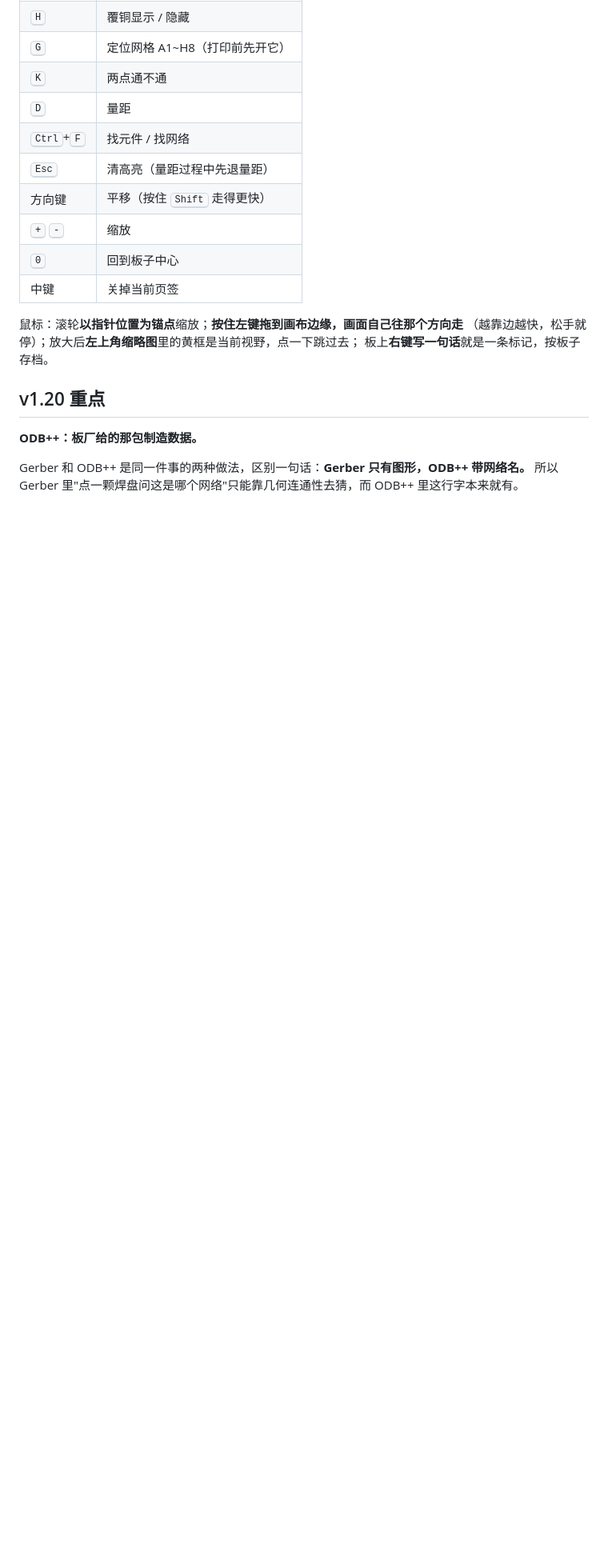
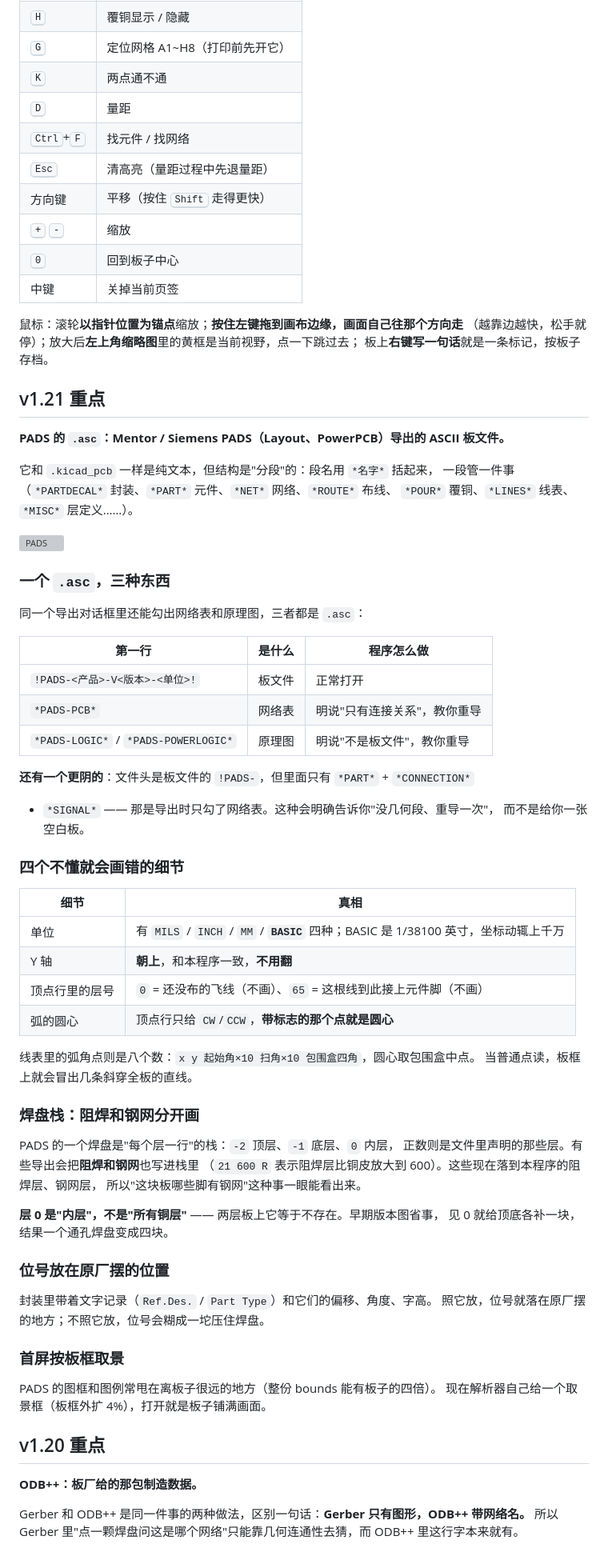
Before and after one commit to podcatcher962/copperlens, a Markdown page: README.md, the part around one of its changes. Shown at 80% size. Rendered like a GitHub page; blank space fills up the shorter version; grey boxes are pictures that could not be loaded.

```diff
--- a/README.md
+++ b/README.md
@@ -65,6 +66,62 @@
 鼠标：滚轮**以指针位置为锚点**缩放；**按住左键拖到画布边缘，画面自己往那个方向走**
 （越靠边越快，松手就停）；放大后**左上角缩略图**里的黄框是当前视野，点一下跳过去；
 板上**右键写一句话**就是一条标记，按板子存档。
+
+## v1.21 重点
+
+**PADS 的 `.asc`：Mentor / Siemens PADS（Layout、PowerPCB）导出的 ASCII 板文件。**
+
+它和 `.kicad_pcb` 一样是纯文本，但结构是"分段"的：段名用 `*名字*` 括起来，
+一段管一件事（`*PARTDECAL*` 封装、`*PART*` 元件、`*NET*` 网络、`*ROUTE*` 布线、
+`*POUR*` 覆铜、`*LINES*` 线表、`*MISC*` 层定义……）。
+
+![PADS](预览_PADS.png)
+
+### 一个 `.asc`，三种东西
+
+同一个导出对话框里还能勾出网络表和原理图，三者都是 `.asc`：
+
+| 第一行 | 是什么 | 程序怎么做 |
+|---|---|---|
+| `!PADS-<产品>-V<版本>-<单位>!` | 板文件 | 正常打开 |
+| `*PADS-PCB*` | 网络表 | 明说"只有连接关系"，教你重导 |
+| `*PADS-LOGIC*` / `*PADS-POWERLOGIC*` | 原理图 | 明说"不是板文件"，教你重导 |
+
+**还有一个更阴的**：文件头是板文件的 `!PADS-`，但里面只有 `*PART*` + `*CONNECTION*`
++ `*SIGNAL*` —— 那是导出时只勾了网络表。这种会明确告诉你"没几何段、重导一次"，
+而不是给你一张空白板。
+
+### 四个不懂就会画错的细节
+
+| 细节 | 真相 |
+|---|---|
+| 单位 | 有 `MILS` / `INCH` / `MM` / **`BASIC`** 四种；BASIC 是 1/38100 英寸，坐标动辄上千万 |
+| Y 轴 | **朝上**，和本程序一致，**不用翻** |
+| 顶点行里的层号 | `0` = 还没布的飞线（不画）、`65` = 这根线到此接上元件脚（不画） |
+| 弧的圆心 | 顶点行只给 `CW`/`CCW`，**带标志的那个点就是圆心** |
+
+线表里的弧角点则是八个数：`x y 起始角×10 扫角×10 包围盒四角`，圆心取包围盒中点。
+当普通点读，板框上就会冒出几条斜穿全板的直线。
+
+### 焊盘栈：阻焊和钢网分开画
+
+PADS 的一个焊盘是"每个层一行"的栈：`-2` 顶层、`-1` 底层、`0` 内层，
+正数则是文件里声明的那些层。有些导出会把**阻焊和钢网**也写进栈里
+（`21 600 R` 表示阻焊层比铜皮放大到 600）。这些现在落到本程序的阻焊层、钢网层，
+所以"这块板哪些脚有钢网"这种事一眼能看出来。
+
+**层 0 是"内层"，不是"所有铜层"** —— 两层板上它等于不存在。早期版本图省事，
+见 0 就给顶底各补一块，结果一个通孔焊盘变成四块。
+
+### 位号放在原厂摆的位置
+
+封装里带着文字记录（`Ref.Des.` / `Part Type`）和它们的偏移、角度、字高。
+照它放，位号就落在原厂摆的地方；不照它放，位号会糊成一坨压住焊盘。
+
+### 首屏按板框取景
+
+PADS 的图框和图例常甩在离板子很远的地方（整份 bounds 能有板子的四倍）。
+现在解析器自己给一个取景框（板框外扩 4%），打开就是板子铺满画面。
 
 ## v1.20 重点
 
```
Also changed, not shown: other parts of README.md (+62 -0 lines).
